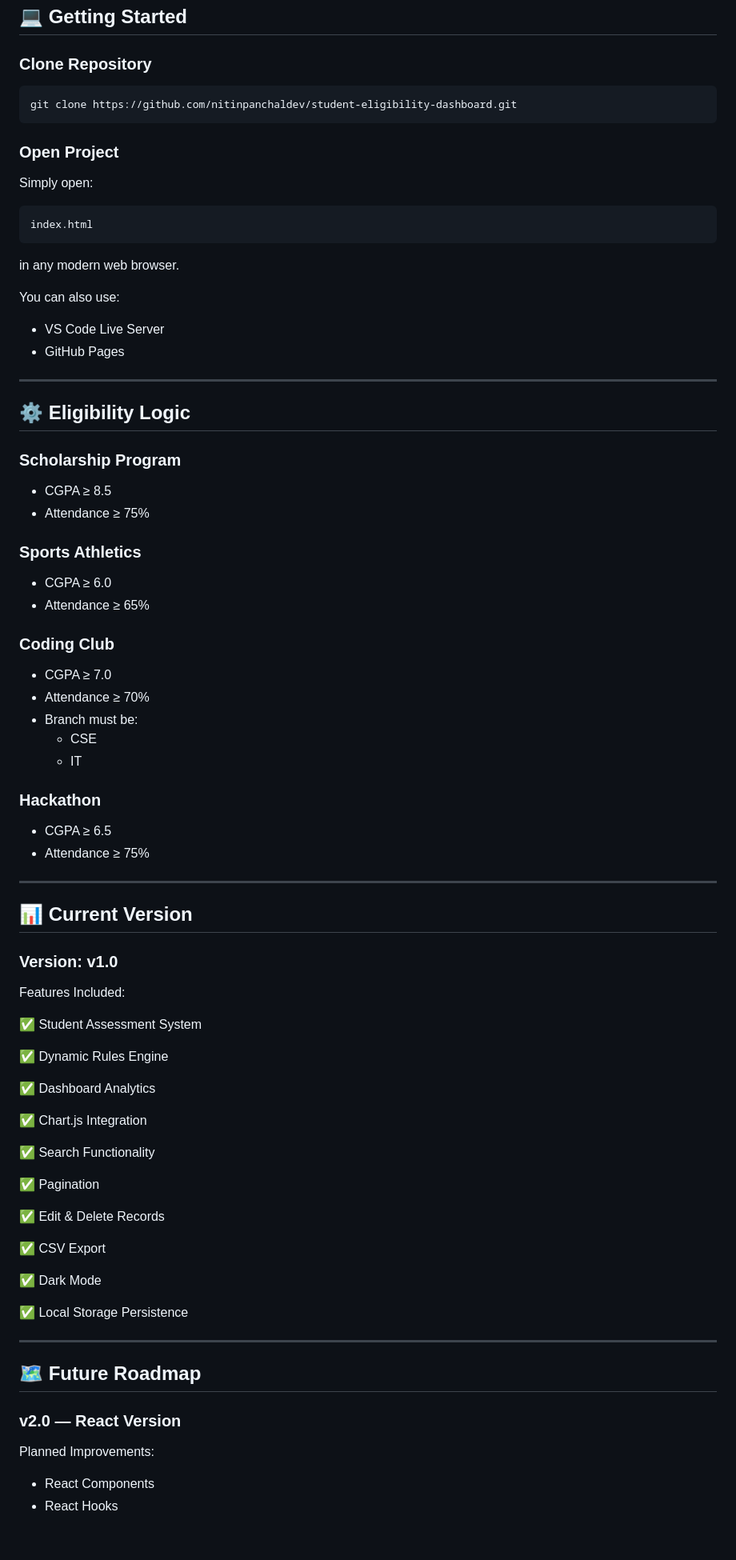
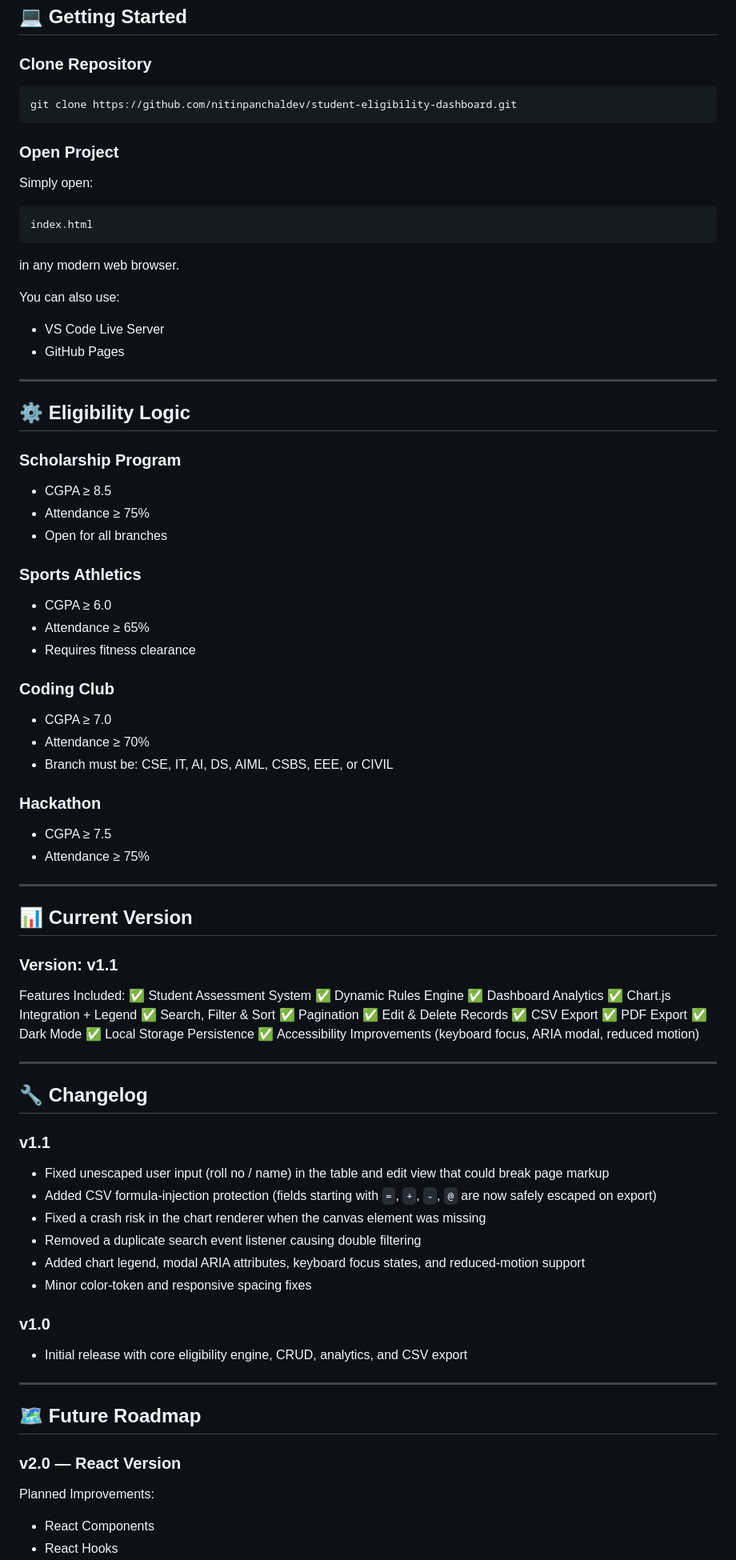
Before and after one commit to nitinpanchaldev/student-eligibility-dashboard, a Markdown page: README.md, the part around one of its changes. Shown at 80% size. GitHub-like rendering; blank space fills up the shorter version.

````diff
--- a/README.md
+++ b/README.md
@@ -97,23 +105,18 @@ student-eligibility-dashboard/
 ## 💻 Getting Started
 
 ### Clone Repository
-
 ```bash
 git clone https://github.com/nitinpanchaldev/student-eligibility-dashboard.git
 ```
 
 ### Open Project
-
 Simply open:
-
 ```text
 index.html
 ```
-
 in any modern web browser.
 
 You can also use:
-
 - VS Code Live Server
 - GitHub Pages
 
@@ -124,54 +127,60 @@ You can also use:
 ### Scholarship Program
 - CGPA ≥ 8.5
 - Attendance ≥ 75%
+- Open for all branches
 
 ### Sports Athletics
 - CGPA ≥ 6.0
 - Attendance ≥ 65%
+- Requires fitness clearance
 
 ### Coding Club
 - CGPA ≥ 7.0
 - Attendance ≥ 70%
-- Branch must be:
-  - CSE
-  - IT
+- Branch must be: CSE, IT, AI, DS, AIML, CSBS, EEE, or CIVIL
 
 ### Hackathon
-- CGPA ≥ 6.5
+- CGPA ≥ 7.5
 - Attendance ≥ 75%
 
 ---
 
 ## 📊 Current Version
 
-### Version: v1.0
+### Version: v1.1
 
 Features Included:
+✅ Student Assessment System
+✅ Dynamic Rules Engine
+✅ Dashboard Analytics
+✅ Chart.js Integration + Legend
+✅ Search, Filter & Sort
+✅ Pagination
+✅ Edit & Delete Records
+✅ CSV Export
+✅ PDF Export
+✅ Dark Mode
+✅ Local Storage Persistence
+✅ Accessibility Improvements (keyboard focus, ARIA modal, reduced motion)
 
-✅ Student Assessment System
+---
 
-✅ Dynamic Rules Engine
+## 🔧 Changelog
 
-✅ Dashboard Analytics
+### v1.1
+- Fixed unescaped user input (roll no / name) in the table and edit view that could break page markup
+- Added CSV formula-injection protection (fields starting with `=`, `+`, `-`, `@` are now safely escaped on export)
+- Fixed a crash risk in the chart renderer when the canvas element was missing
+- Removed a duplicate search event listener causing double filtering
+- Added chart legend, modal ARIA attributes, keyboard focus states, and reduced-motion support
+- Minor color-token and responsive spacing fixes
 
-✅ Chart.js Integration
-
-✅ Search Functionality
-
-✅ Pagination
-
-✅ Edit & Delete Records
-
-✅ CSV Export
-
-✅ Dark Mode
-
-✅ Local Storage Persistence
+### v1.0
+- Initial release with core eligibility engine, CRUD, analytics, and CSV export
 
 ---
 
 ## 🗺️ Future Roadmap
 
 ### v2.0 — React Version
-
 Planned Improvements:
````
Also changed, not shown: other parts of README.md (+18 -17 lines).
